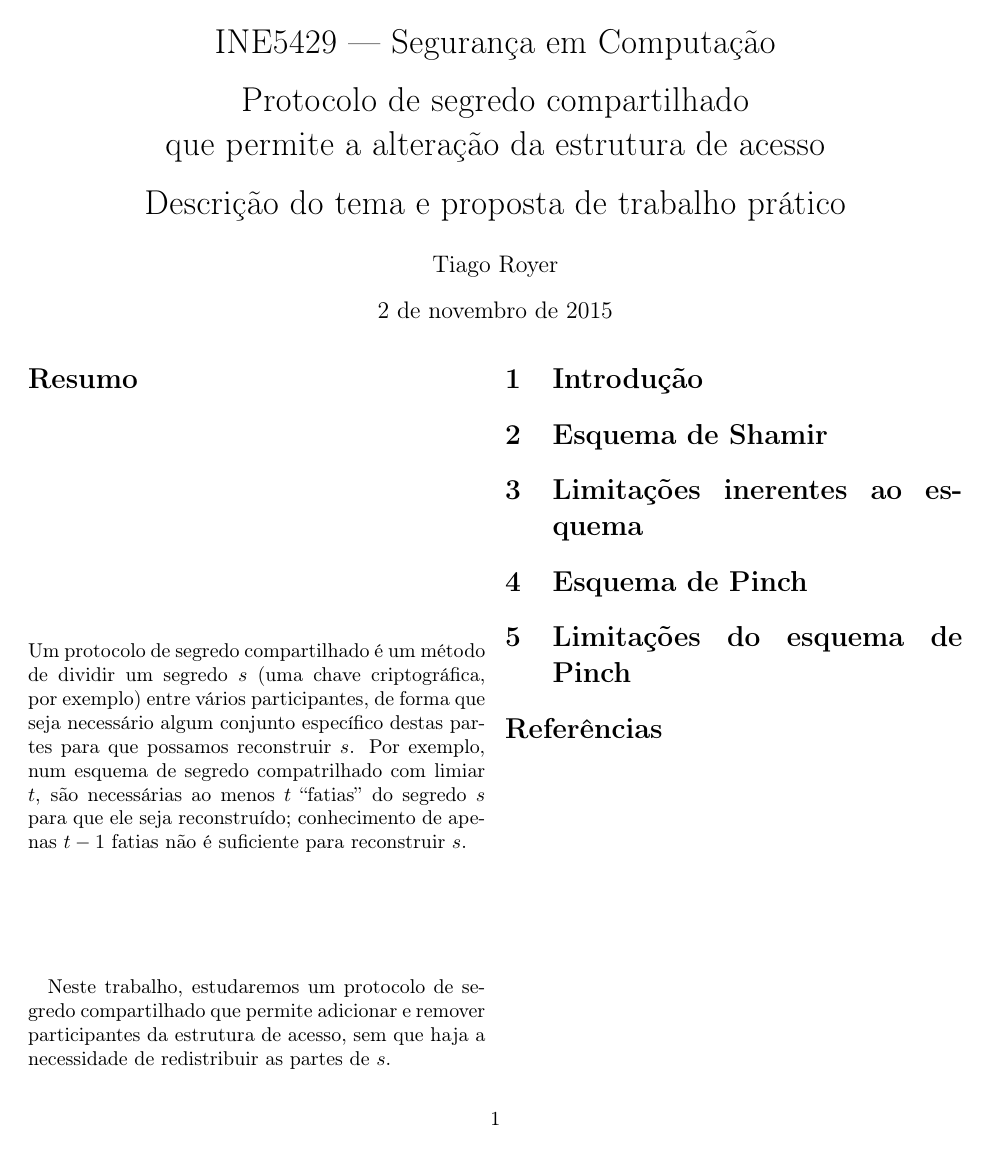
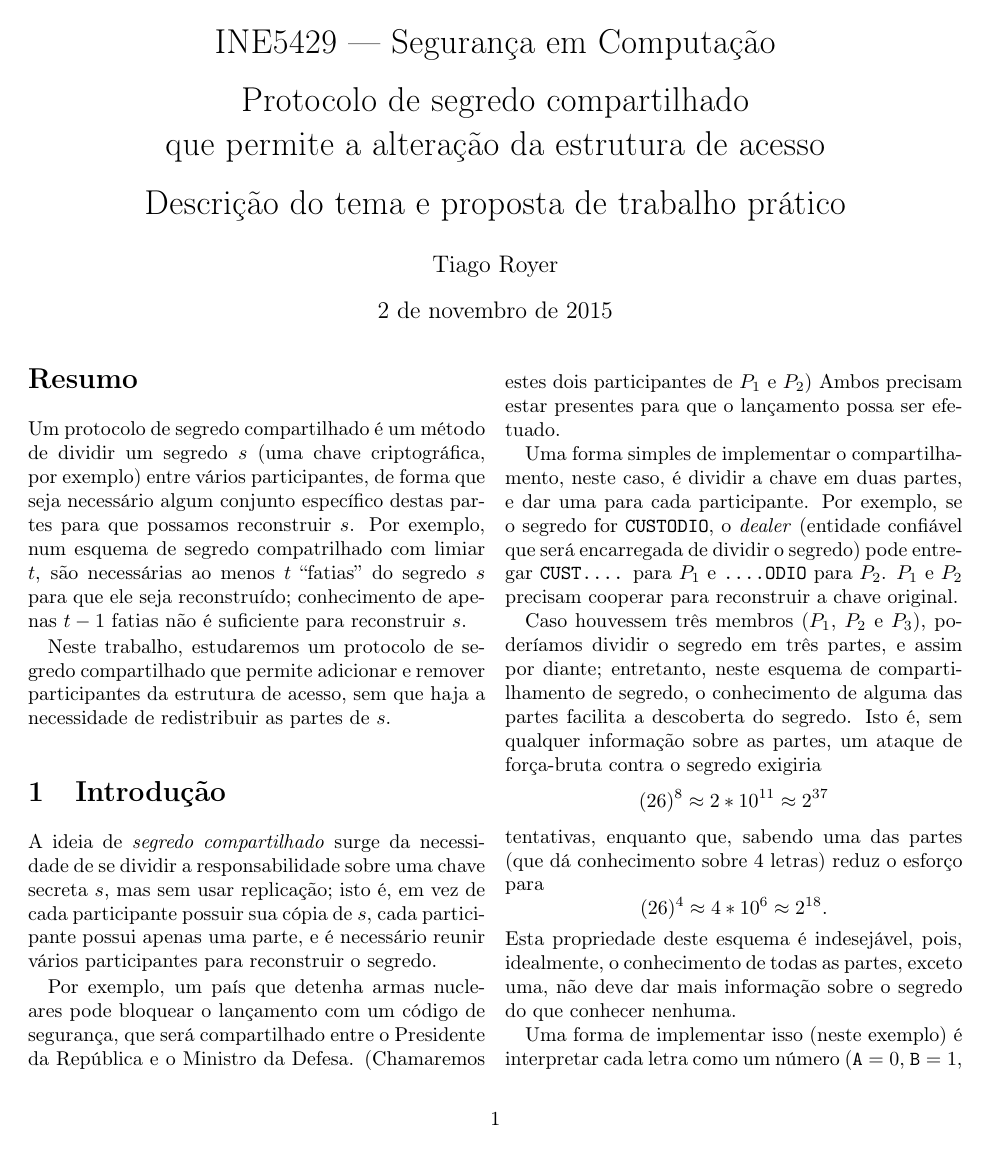
Before and after one commit to royertiago/INE5429, a LaTeX paper (final/e1.tex): the whole page before the commit and page 1 of 2 after it. Compiled offline with pdfLaTeX.

Commit message:
final/e1.tex: Adicionado exemplo do XOR na introdução.

```diff
--- a/final/e1.tex
+++ b/final/e1.tex
@@ -1,7 +1,11 @@
 \documentclass[10pt,twocolumn]{article}
+
 \usepackage[utf8]{inputenc}
 \usepackage[T1]{fontenc}
 \usepackage[brazil]{babel}
+
+\usepackage{amsmath}
+\usepackage{amssymb}
 
 \begin{document}
 
@@ -35,3 +39,62 @@
 \end{abstract}
 
 \section{Introdução}
+
+A ideia de \emph{segredo compartilhado}
+surge da necessidade de se dividir a responsabilidade sobre uma chave secreta $s$,
+mas sem usar replicação;
+isto é,
+em vez de cada participante possuir sua cópia de $s$,
+cada participante possui apenas uma parte,
+e é necessário reunir vários participantes para reconstruir o segredo.
+
+Por exemplo,
+um país que detenha armas nucleares
+pode bloquear o lançamento com um código de segurança,
+que será compartilhado entre o Presidente da República e o Ministro da Defesa.
+(Chamaremos estes dois participantes de $P_1$ e $P_2$)
+Ambos precisam estar presentes para que o lançamento possa ser efetuado.
+
+Uma forma simples de implementar o compartilhamento, neste caso,
+é dividir a chave em duas partes,
+e dar uma para cada participante.
+Por exemplo,
+se o segredo for \texttt{CUSTODIO},
+o \emph{dealer}
+(entidade confiável que será encarregada de dividir o segredo)
+pode entregar \texttt{CUST....} para $P_1$
+e \texttt{....ODIO} para $P_2$.
+$P_1$ e $P_2$ precisam cooperar para reconstruir a chave original.
+
+Caso houvessem três membros
+($P_1$, $P_2$ e $P_3$),
+poderíamos dividir o segredo em três partes,
+e assim por diante;
+entretanto,
+neste esquema de compartilhamento de segredo,
+o conhecimento de alguma das partes
+facilita a descoberta do segredo.
+Isto é,
+sem qualquer informação sobre as partes,
+um ataque de força-bruta contra o segredo
+exigiria
+\begin{equation*}
+    (26)^8 \approx 2*10^{11} \approx 2^{37}
+\end{equation*}
+tentativas,
+enquanto que, sabendo uma das partes
+(que dá conhecimento sobre $4$ letras)
+reduz o esforço para
+\begin{equation*}
+    (26)^4 \approx 4*10^{6} \approx 2^{18}.
+\end{equation*}
+Esta propriedade deste esquema é indesejável,
+pois, idealmente,
+o conhecimento de todas as partes, exceto uma,
+não deve dar mais informação sobre o segredo
+do que conhecer nenhuma.
+
+Uma forma de implementar isso
+(neste exemplo)
+é interpretar cada letra como um número
+($\mathtt A = 0$, $\mathtt B = 1$, etc.)
@@ -37,0 +109 @@
+\begin{equation*}
```
Also changed, not shown: final/e1.tex (32 more changed lines).
